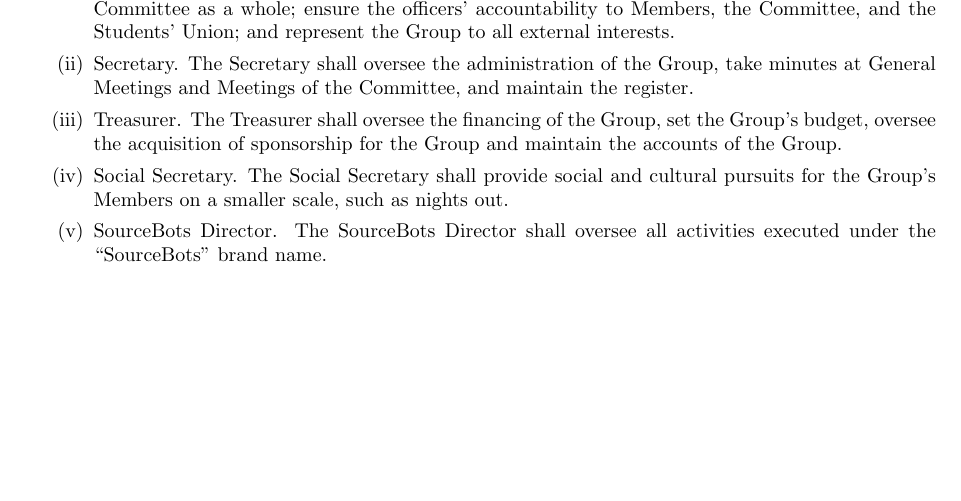
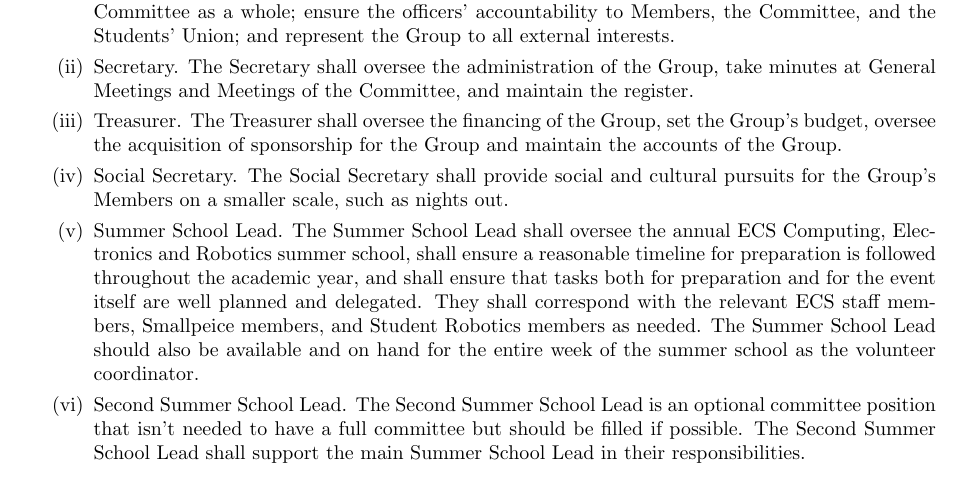
Before and after one commit to s-r-o/constitution, a LaTeX document (latex/constitution.tex): part of page 4 of 9 before the commit and part of page 4 of 10 after it, cut so that both start at the same text, the shorter picture padded with empty space. Compiled offline with pdfLaTeX.

Commit message:
EGM 2018-08-27 Proposal 1

```diff
--- a/latex/constitution.tex
+++ b/latex/constitution.tex
@@ -152,7 +152,8 @@ The objectives of the Group, `the Objects', are:
         \item Secretary. The Secretary shall oversee the administration of the Group, take minutes at General Meetings and Meetings of the Committee, and maintain the register.
         \item Treasurer. The Treasurer shall oversee the financing of the Group, set the Group's budget, oversee the acquisition of sponsorship for the Group and maintain the accounts of the Group.
         \item Social Secretary. The Social Secretary shall provide social and cultural pursuits for the Group’s Members on a smaller scale, such as nights out.
-        \item SourceBots Director. The SourceBots Director shall oversee all activities executed under the ``SourceBots'' brand name.
+        \item Summer School Lead. The Summer School Lead shall oversee the annual ECS Computing, Electronics and Robotics summer school, shall ensure a reasonable timeline for preparation is followed throughout the academic year, and shall ensure that tasks both for preparation and for the event itself are well planned and delegated. They shall correspond with the relevant ECS staff members, Smallpeice members, and Student Robotics members as needed. The Summer School Lead should also be available and on hand for the entire week of the summer school as the volunteer coordinator.
+        \item Second Summer School Lead. The Second Summer School Lead is an optional committee position that isn’t needed to have a full committee but should be filled if possible. The Second Summer School Lead shall support the main Summer School Lead in their responsibilities.
         \item Outreach Director. The Outreach Director shall oversee all outreach activities, except those under the ``SourceBots'' brand.
         \item Student Robotics Liaison. The Student Robotics Liaison is reponsible for co-ordination of events and communication between Student Robotics, an external Charity no. 1163168 and the Group.
     \end{enumerate}
```
